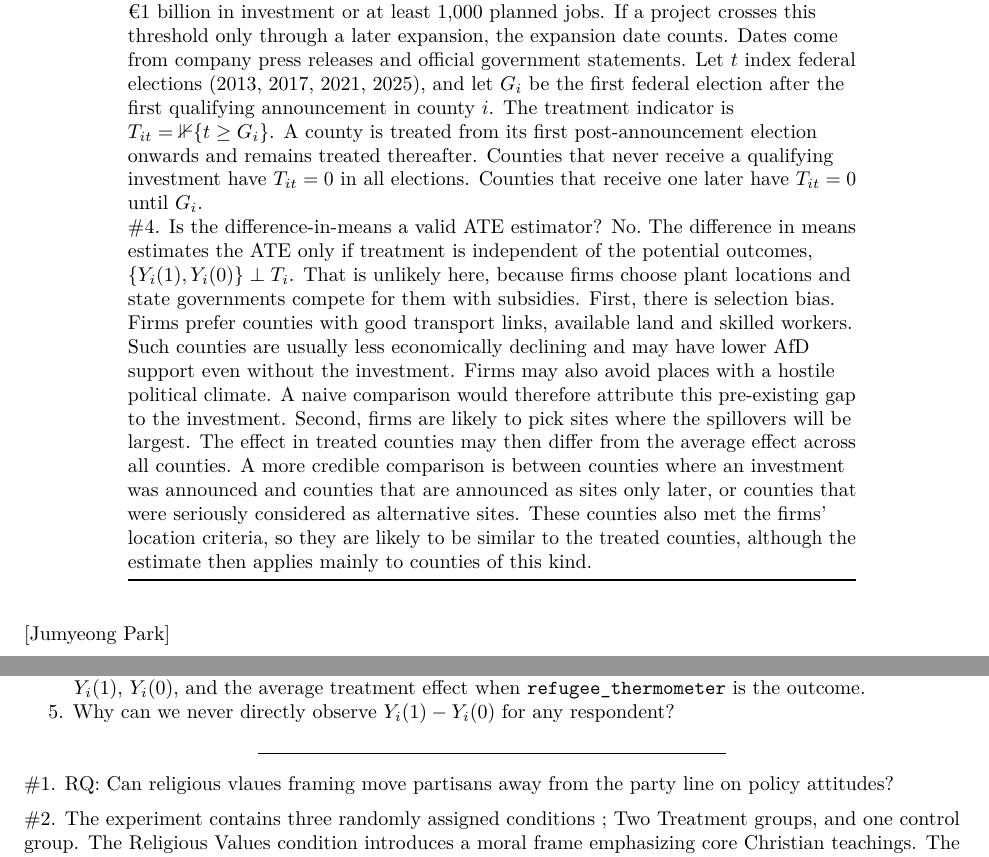
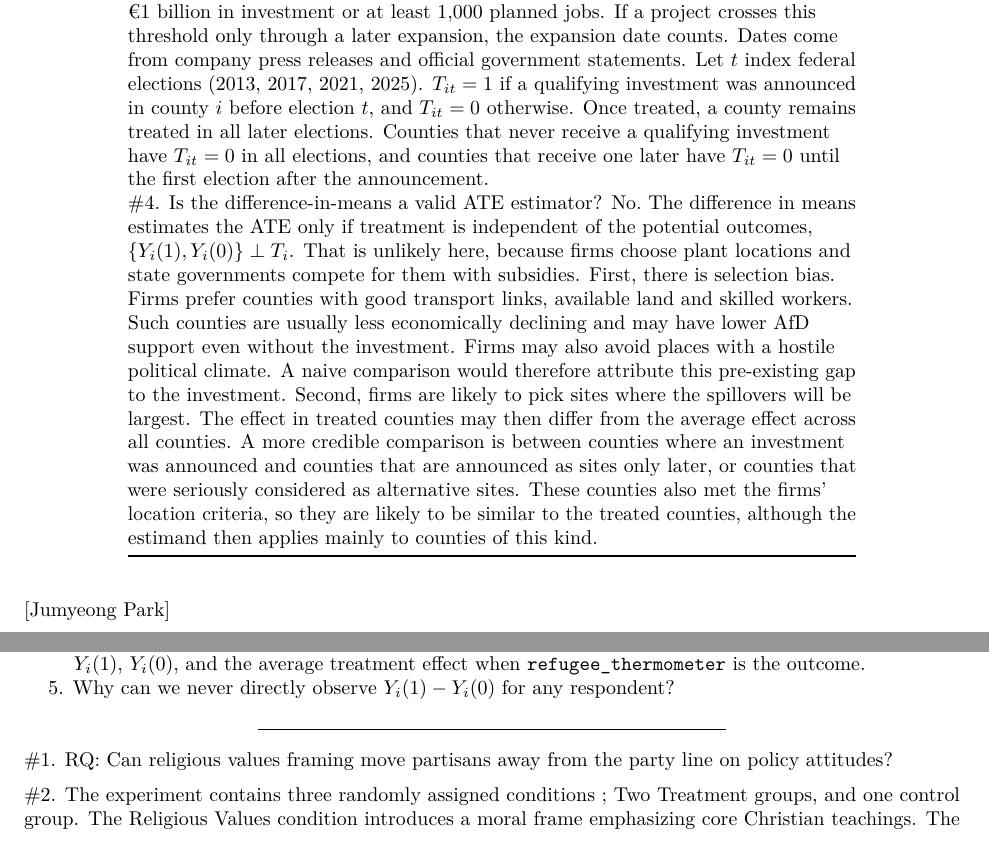
Before and after one commit to hoikjung/method2-ps1-team3, an R Markdown document (ps1_1011_0355.Rmd): two parts of pages 3 and 4 of 18, joined at a grey line, cut so that both start at the same text. Rendered offline with R 4.5, knitr and Pandoc, then LaTeX, with nearby package versions.

Commit message:
Refine language

```diff
--- a/ps1_1011_0355.Rmd
+++ b/ps1_1011_0355.Rmd
@@ -64,13 +64,13 @@ To probe mechanisms, I use state-level ESS data on government satisfaction (stfg
 
 #3. Main explanatory variable
 The main explanatory variable is the announcement of a large-scale manufacturing investment in a county, coded as a binary treatment. A county is treated when a company officially announces a plant there with at least €1 billion in investment or at least 1,000 planned jobs. If a project crosses this threshold only through a later expansion, the expansion date counts. Dates come from company press releases and official government statements.
-Let $t$ index federal elections (2013, 2017, 2021, 2025), and let $G_i$ be the first federal election after the first qualifying announcement in county $i$. The treatment indicator is $T_{it} = \mathbb{1}\{t \ge G_i\}$. A county is treated from its first post-announcement election onwards and remains treated thereafter. Counties that never receive a qualifying investment have $T_{it} = 0$ in all elections. Counties that receive one later have $T_{it} = 0$ until $G_i$.
+Let $t$ index federal elections (2013, 2017, 2021, 2025). $T_{it} = 1$ if a qualifying investment was announced in county $i$ before election $t$, and $T_{it} = 0$ otherwise. Once treated, a county remains treated in all later elections. Counties that never receive a qualifying investment have $T_{it} = 0$ in all elections, and counties that receive one later have $T_{it} = 0$ until the first election after the announcement.
 
 #4. Is the difference-in-means a valid ATE estimator?
 No. The difference in means estimates the ATE only if treatment is independent of the potential outcomes, $\{Y_i(1), Y_i(0)\} \perp T_i$. That is unlikely here, because firms choose plant locations and state governments compete for them with subsidies.
 First, there is selection bias. Firms prefer counties with good transport links, available land and skilled workers. Such counties are usually less economically declining and may have lower AfD support even without the investment. Firms may also avoid places with a hostile political climate. A naive comparison would therefore attribute this pre-existing gap to the investment.
 Second, firms are likely to pick sites where the spillovers will be largest. The effect in treated counties may then differ from the average effect across all counties.
-A more credible comparison is between counties where an investment was announced and counties that are announced as sites only later, or counties that were seriously considered as alternative sites. These counties also met the firms' location criteria, so they are likely to be similar to the treated counties, although the estimate then applies mainly to counties of this kind.
+A more credible comparison is between counties where an investment was announced and counties that are announced as sites only later, or counties that were seriously considered as alternative sites. These counties also met the firms' location criteria, so they are likely to be similar to the treated counties, although the estimand then applies mainly to counties of this kind.
 
 -------------------------------------------------------
 [Jumyeong Park]
@@ -155,7 +155,7 @@ demora$treatment <- factor(
 --------------------------------------------------------------------------------
 
 #1.
-RQ: Can religious vlaues framing move partisans away from the party line on policy attitudes?
+RQ: Can religious values framing move partisans away from the party line on policy attitudes?
 
 #2.
 The experiment contains three randomly assigned conditions ; Two Treatment groups, and one control group. The Religious Values condition introduces a moral frame emphasizing core Christian teachings. The Religious values + Source cue condition contains the exact same treatment with Religious value group but adds an explicit elite attribution stating. While control group
```
Also changed, not shown: ps1_1011_0355.Rmd (6 more changed lines).
